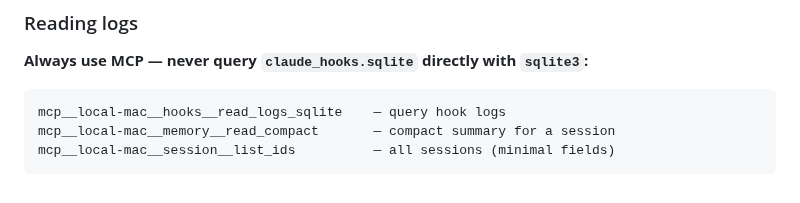
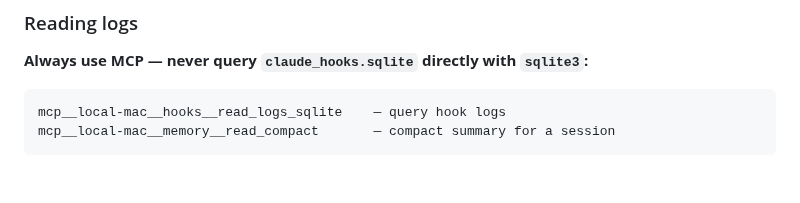
Before and after one commit to debaditya-mohankudo/Lite-Task-Framework-w-Claude-hooks, a Markdown page: docs/arch/databases.md, the part around the change. Drawn GitHub-style.

````diff
--- a/docs/arch/databases.md
+++ b/docs/arch/databases.md
@@ -56,5 +56,4 @@ Instrumentation is applied at the graph wiring layer (`wrap()`) rather than insi
 ```
 mcp__local-mac__hooks__read_logs_sqlite    — query hook logs
 mcp__local-mac__memory__read_compact       — compact summary for a session
-mcp__local-mac__session__list_ids          — all sessions (minimal fields)
 ```
````
Also changed, not shown: docs/arch/graph_pipeline.md (+17 -21 lines).
